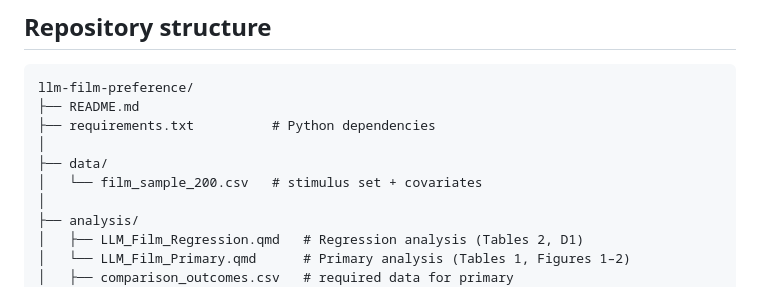
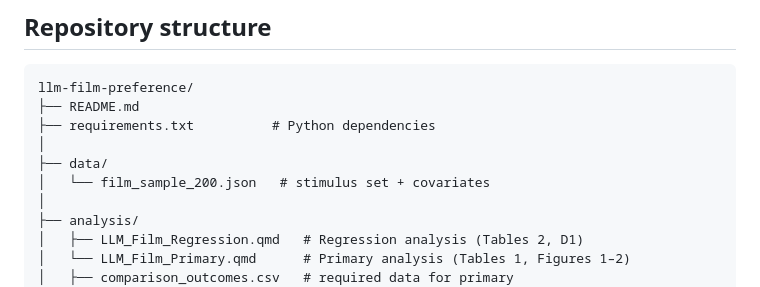
Before and after one commit to jonghyunjee/llm-film-preference, a Markdown page: README.md, the part around the change. Rendered like a GitHub page.

```diff
--- a/README.md
+++ b/README.md
@@ -22,7 +22,7 @@ llm-film-preference/
 ├── requirements.txt          # Python dependencies
 │
 ├── data/
-│   └── film_sample_200.csv   # stimulus set + covariates
+│   └── film_sample_200.json   # stimulus set + covariates
 │
 ├── analysis/
 │   ├── LLM_Film_Regression.qmd   # Regression analysis (Tables 2, D1)
```
